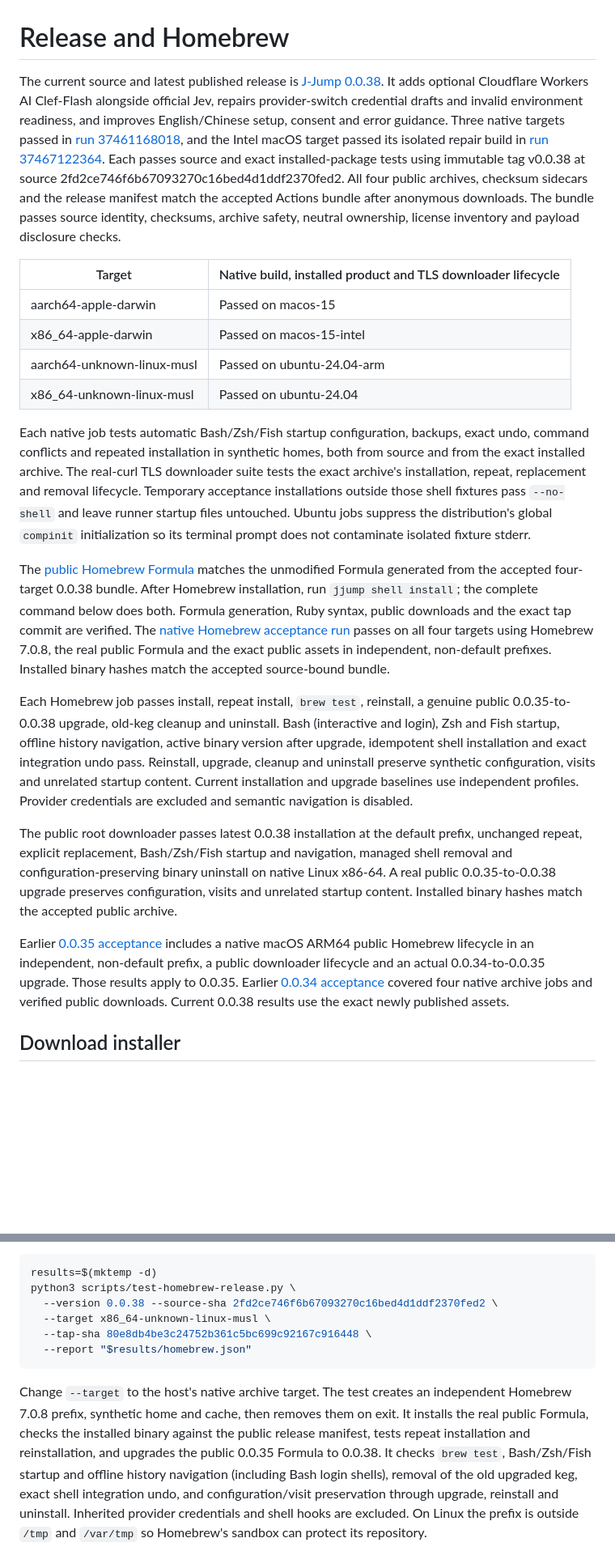
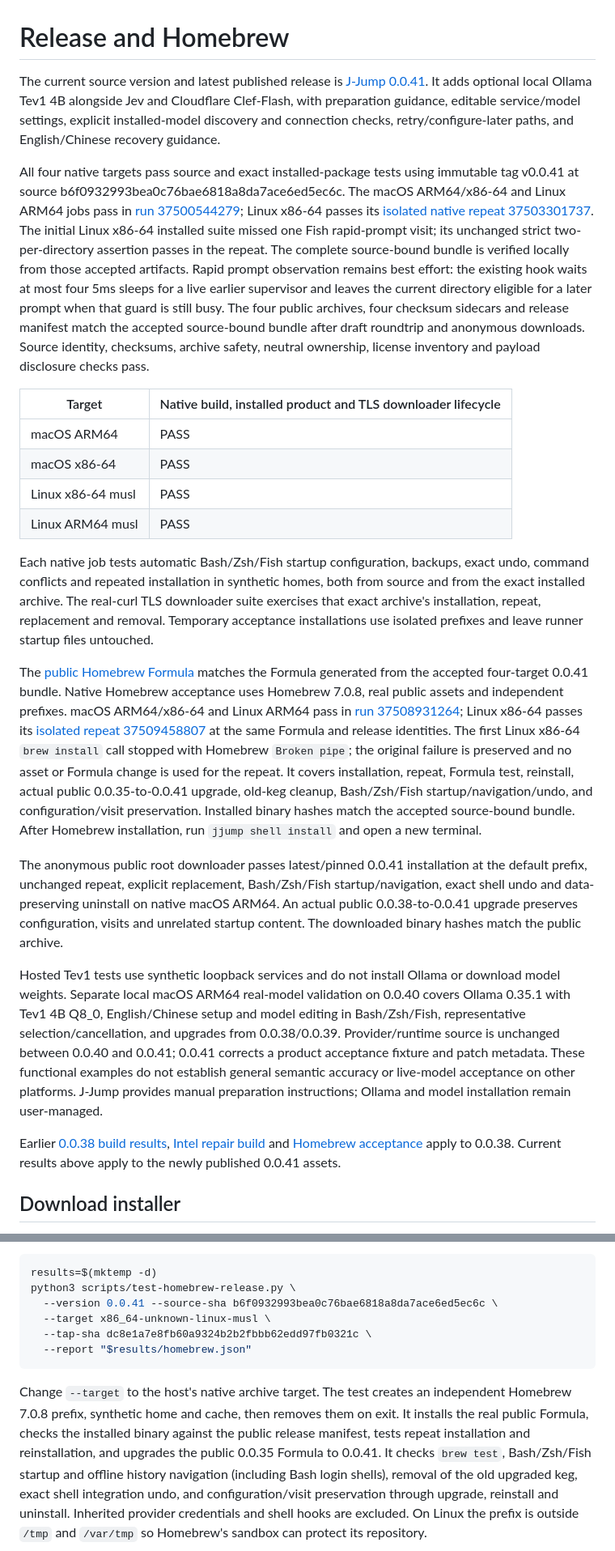
Before and after one commit to mreasonyang/j-jump, a Markdown page: docs/RELEASE.md, 2 parts joined by grey strips. Shown at 81% size. GitHub-like rendering; blank space fills up the shorter version.

Commit message:
Document verified 0.0.41 release and public installation acceptance

````diff
--- a/docs/RELEASE.md
+++ b/docs/RELEASE.md
@@ -1,23 +1,25 @@
 # Release and Homebrew
 
-The current source and latest published release is [J-Jump 0.0.38](https://github.com/mreasonyang/j-jump/releases/tag/v0.0.38). It adds optional Cloudflare Workers AI Clef-Flash alongside official Jev, repairs provider-switch credential drafts and invalid environment readiness, and improves English/Chinese setup, consent and error guidance. Three native targets passed in [run 37461168018](https://github.com/mreasonyang/j-jump/actions/runs/37461168018), and the Intel macOS target passed its isolated repair build in [run 37467122364](https://github.com/mreasonyang/j-jump/actions/runs/37467122364). Each passes source and exact installed-package tests using immutable tag v0.0.38 at source 2fd2ce746f6b67093270c16bed4d1ddf2370fed2. All four public archives, checksum sidecars and the release manifest match the accepted Actions bundle after anonymous downloads. The bundle passes source identity, checksums, archive safety, neutral ownership, license inventory and payload disclosure checks.
+The current source version and latest published release is [J-Jump 0.0.41](https://github.com/mreasonyang/j-jump/releases/tag/v0.0.41). It adds optional local Ollama Tev1 4B alongside Jev and Cloudflare Clef-Flash, with preparation guidance, editable service/model settings, explicit installed-model discovery and connection checks, retry/configure-later paths, and English/Chinese recovery guidance.
+
+All four native targets pass source and exact installed-package tests using immutable tag v0.0.41 at source b6f0932993bea0c76bae6818a8da7ace6ed5ec6c. The macOS ARM64/x86-64 and Linux ARM64 jobs pass in [run 37500544279](https://github.com/mreasonyang/j-jump/actions/runs/37500544279); Linux x86-64 passes its [isolated native repeat 37503301737](https://github.com/mreasonyang/j-jump/actions/runs/37503301737). The initial Linux x86-64 installed suite missed one Fish rapid-prompt visit; its unchanged strict two-per-directory assertion passes in the repeat. The complete source-bound bundle is verified locally from those accepted artifacts. Rapid prompt observation remains best effort: the existing hook waits at most four 5ms sleeps for a live earlier supervisor and leaves the current directory eligible for a later prompt when that guard is still busy. The four public archives, four checksum sidecars and release manifest match the accepted source-bound bundle after draft roundtrip and anonymous downloads. Source identity, checksums, archive safety, neutral ownership, license inventory and payload disclosure checks pass.
 
 | Target | Native build, installed product and TLS downloader lifecycle |
 | --- | --- |
-| aarch64-apple-darwin | Passed on macos-15 |
-| x86_64-apple-darwin | Passed on macos-15-intel |
-| aarch64-unknown-linux-musl | Passed on ubuntu-24.04-arm |
-| x86_64-unknown-linux-musl | Passed on ubuntu-24.04 |
+| macOS ARM64 | PASS |
+| macOS x86-64 | PASS |
+| Linux x86-64 musl | PASS |
+| Linux ARM64 musl | PASS |
 
-Each native job tests automatic Bash/Zsh/Fish startup configuration, backups, exact undo, command conflicts and repeated installation in synthetic homes, both from source and from the exact installed archive. The real-curl TLS downloader suite tests the exact archive's installation, repeat, replacement and removal lifecycle. Temporary acceptance installations outside those shell fixtures pass `--no-shell` and leave runner startup files untouched. Ubuntu jobs suppress the distribution's global `compinit` initialization so its terminal prompt does not contaminate isolated fixture stderr.
+Each native job tests automatic Bash/Zsh/Fish startup configuration, backups, exact undo, command conflicts and repeated installation in synthetic homes, both from source and from the exact installed archive. The real-curl TLS downloader suite exercises that exact archive's installation, repeat, replacement and removal. Temporary acceptance installations use isolated prefixes and leave runner startup files untouched.
 
-The [public Homebrew Formula](https://github.com/mreasonyang/homebrew-taps/blob/main/j-jump.rb) matches the unmodified Formula generated from the accepted four-target 0.0.38 bundle. After Homebrew installation, run `jjump shell install`; the complete command below does both. Formula generation, Ruby syntax, public downloads and the exact tap commit are verified. The [native Homebrew acceptance run](https://github.com/mreasonyang/j-jump/actions/runs/37474571928) passes on all four targets using Homebrew 7.0.8, the real public Formula and the exact public assets in independent, non-default prefixes. Installed binary hashes match the accepted source-bound bundle.
+The [public Homebrew Formula](https://github.com/mreasonyang/homebrew-taps/blob/dc8e1a7e8fb60a9324b2b2fbbb62edd97fb0321c/j-jump.rb) matches the Formula generated from the accepted four-target 0.0.41 bundle. Native Homebrew acceptance uses Homebrew 7.0.8, real public assets and independent prefixes. macOS ARM64/x86-64 and Linux ARM64 pass in [run 37508931264](https://github.com/mreasonyang/j-jump/actions/runs/37508931264); Linux x86-64 passes its [isolated repeat 37509458807](https://github.com/mreasonyang/j-jump/actions/runs/37509458807) at the same Formula and release identities. The first Linux x86-64 `brew install` call stopped with Homebrew `Broken pipe`; the original failure is preserved and no asset or Formula change is used for the repeat. It covers installation, repeat, Formula test, reinstall, actual public 0.0.35-to-0.0.41 upgrade, old-keg cleanup, Bash/Zsh/Fish startup/navigation/undo, and configuration/visit preservation. Installed binary hashes match the accepted source-bound bundle. After Homebrew installation, run `jjump shell install` and open a new terminal.
 
-Each Homebrew job passes install, repeat install, `brew test`, reinstall, a genuine public 0.0.35-to-0.0.38 upgrade, old-keg cleanup and uninstall. Bash (interactive and login), Zsh and Fish startup, offline history navigation, active binary version after upgrade, idempotent shell installation and exact integration undo pass. Reinstall, upgrade, cleanup and uninstall preserve synthetic configuration, visits and unrelated startup content. Current installation and upgrade baselines use independent profiles. Provider credentials are excluded and semantic navigation is disabled.
+The anonymous public root downloader passes latest/pinned 0.0.41 installation at the default prefix, unchanged repeat, explicit replacement, Bash/Zsh/Fish startup/navigation, exact shell undo and data-preserving uninstall on native macOS ARM64. An actual public 0.0.38-to-0.0.41 upgrade preserves configuration, visits and unrelated startup content. The downloaded binary hashes match the public archive.
 
-The public root downloader passes latest 0.0.38 installation at the default prefix, unchanged repeat, explicit replacement, Bash/Zsh/Fish startup and navigation, managed shell removal and configuration-preserving binary uninstall on native Linux x86-64. A real public 0.0.35-to-0.0.38 upgrade preserves configuration, visits and unrelated startup content. Installed binary hashes match the accepted public archive.
+Hosted Tev1 tests use synthetic loopback services and do not install Ollama or download model weights. Separate local macOS ARM64 real-model validation on 0.0.40 covers Ollama 0.35.1 with Tev1 4B Q8_0, English/Chinese setup and model editing in Bash/Zsh/Fish, representative selection/cancellation, and upgrades from 0.0.38/0.0.39. Provider/runtime source is unchanged between 0.0.40 and 0.0.41; 0.0.41 corrects a product acceptance fixture and patch metadata. These functional examples do not establish general semantic accuracy or live-model acceptance on other platforms. J-Jump provides manual preparation instructions; Ollama and model installation remain user-managed.
 
-Earlier [0.0.35 acceptance](https://github.com/mreasonyang/j-jump/actions/runs/37405268855) includes a native macOS ARM64 public Homebrew lifecycle in an independent, non-default prefix, a public downloader lifecycle and an actual 0.0.34-to-0.0.35 upgrade. Those results apply to 0.0.35. Earlier [0.0.34 acceptance](https://github.com/mreasonyang/j-jump/actions/runs/37341841880) covered four native archive jobs and verified public downloads. Current 0.0.38 results use the exact newly published assets.
+Earlier [0.0.38 build results](https://github.com/mreasonyang/j-jump/actions/runs/37461168018), [Intel repair build](https://github.com/mreasonyang/j-jump/actions/runs/37467122364) and [Homebrew acceptance](https://github.com/mreasonyang/j-jump/actions/runs/37474571928) apply to 0.0.38. Current results above apply to the newly published 0.0.41 assets.
 
 ## Download installer
 
@@ -110,16 +112,16 @@ a C compiler and make (for Homebrew's Formula test dependencies):
 ```sh
 results=$(mktemp -d)
 python3 scripts/test-homebrew-release.py \
-  --version 0.0.38 --source-sha 2fd2ce746f6b67093270c16bed4d1ddf2370fed2 \
+  --version 0.0.41 --source-sha b6f0932993bea0c76bae6818a8da7ace6ed5ec6c \
   --target x86_64-unknown-linux-musl \
-  --tap-sha 80e8db4be3c24752b361c5bc699c92167c916448 \
+  --tap-sha dc8e1a7e8fb60a9324b2b2fbbb62edd97fb0321c \
   --report "$results/homebrew.json"
 ```
 
 Change `--target` to the host's native archive target. The test creates an independent Homebrew 7.0.8
 prefix, synthetic home and cache, then removes them on exit. It installs the real public Formula,
 checks the installed binary against the public release manifest, tests repeat installation and
-reinstallation, and upgrades the public 0.0.35 Formula to 0.0.38. It checks `brew test`, Bash/Zsh/Fish
+reinstallation, and upgrades the public 0.0.35 Formula to 0.0.41. It checks `brew test`, Bash/Zsh/Fish
 startup and offline history navigation (including Bash login shells), removal of the old upgraded keg,
 exact shell integration undo, and configuration/visit preservation
 through upgrade, reinstall and uninstall. Inherited provider credentials and shell hooks are excluded.
````
Also changed, not shown: other parts of docs/RELEASE.md (+9 -9 lines), docs/CONFIGURATION.md (+1 -1 lines).
